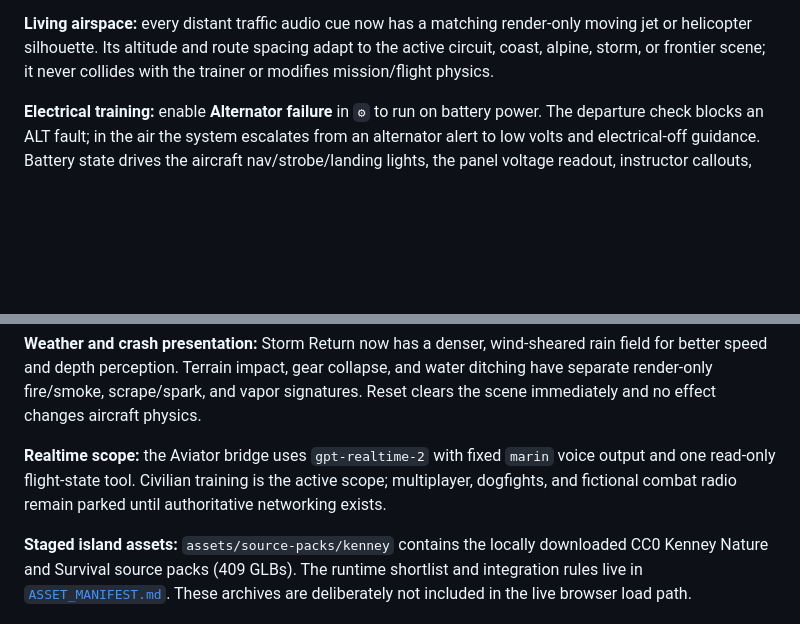
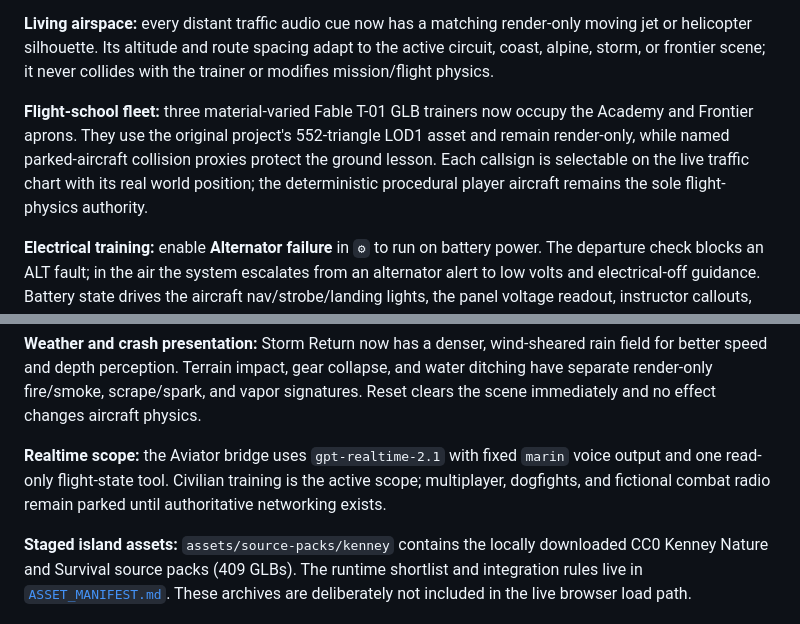
Before and after one commit to Arnie016/flight-simulator-fable5, a Markdown page: README.md, 2 parts joined by grey strips. Rendered like a GitHub page; blank space fills up the shorter version.

```diff
--- a/README.md
+++ b/README.md
@@ -75,6 +98,8 @@ Storm Return now adds deterministic lightning flashes, low thunder, and a restra
 
 **Living airspace:** every distant traffic audio cue now has a matching render-only moving jet or helicopter silhouette. Its altitude and route spacing adapt to the active circuit, coast, alpine, storm, or frontier scene; it never collides with the trainer or modifies mission/flight physics.
 
+**Flight-school fleet:** three material-varied Fable T-01 GLB trainers now occupy the Academy and Frontier aprons. They use the original project's 552-triangle LOD1 asset and remain render-only, while named parked-aircraft collision proxies protect the ground lesson. Each callsign is selectable on the live traffic chart with its real world position; the deterministic procedural player aircraft remains the sole flight-physics authority.
+
 **Electrical training:** enable **Alternator failure** in `⚙` to run on battery power. The departure check blocks an ALT fault; in the air the system escalates from an alternator alert to low volts and electrical-off guidance. Battery state drives the aircraft nav/strobe/landing lights, the panel voltage readout, instructor callouts, alert tone, haptic cue, and instant replay, while leaving aerodynamic forces unchanged.
 
 **Flap-asymmetry recovery:** enable **Flap asymmetry** in `⚙` during an approach to jam the right flap near retracted. The left/right surfaces visibly split, their difference creates a bounded roll/yaw tendency, and the objective, alert, instructor, sound, and haptic cue direct a wings-level recovery with **Shift+F**. The route resumes once the flaps are safely retracted.
@@ -271,7 +296,7 @@ NODE_PATH=/Users/arnav/.cache/codex-runtimes/codex-primary-runtime/dependencies/
 
 **Weather and crash presentation:** Storm Return now has a denser, wind-sheared rain field for better speed and depth perception. Terrain impact, gear collapse, and water ditching have separate render-only fire/smoke, scrape/spark, and vapor signatures. Reset clears the scene immediately and no effect changes aircraft physics.
 
-**Realtime scope:** the Aviator bridge uses `gpt-realtime-2` with fixed `marin` voice output and one read-only flight-state tool. Civilian training is the active scope; multiplayer, dogfights, and fictional combat radio remain parked until authoritative networking exists.
+**Realtime scope:** the Aviator bridge uses `gpt-realtime-2.1` with fixed `marin` voice output and one read-only flight-state tool. Civilian training is the active scope; multiplayer, dogfights, and fictional combat radio remain parked until authoritative networking exists.
 
 **Staged island assets:** `assets/source-packs/kenney` contains the locally downloaded CC0 Kenney Nature and Survival source packs (409 GLBs). The runtime shortlist and integration rules live in [`ASSET_MANIFEST.md`](assets/source-packs/kenney/ASSET_MANIFEST.md). These archives are deliberately not included in the live browser load path.
 
```
Also changed, not shown: other parts of README.md (+28 -5 lines).
